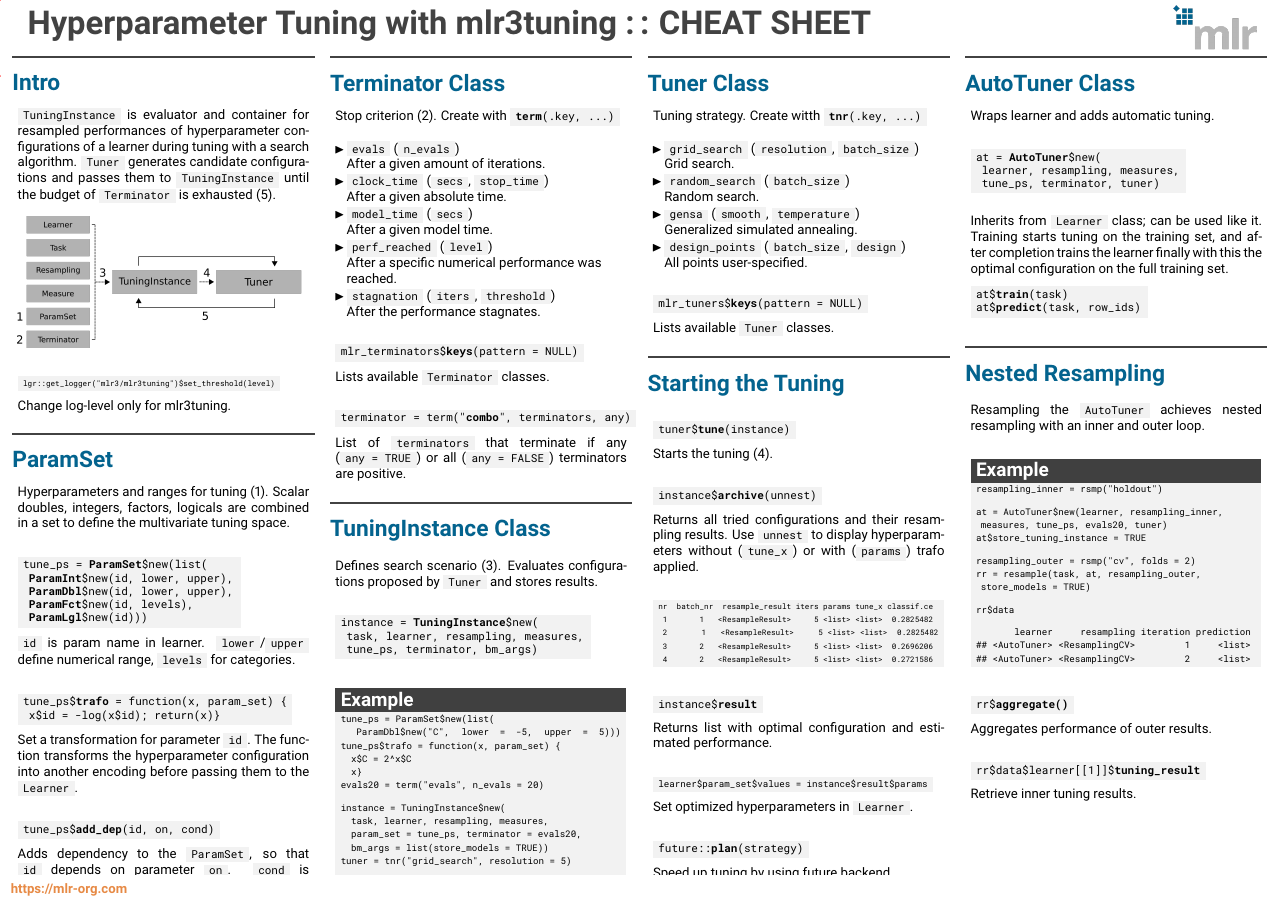
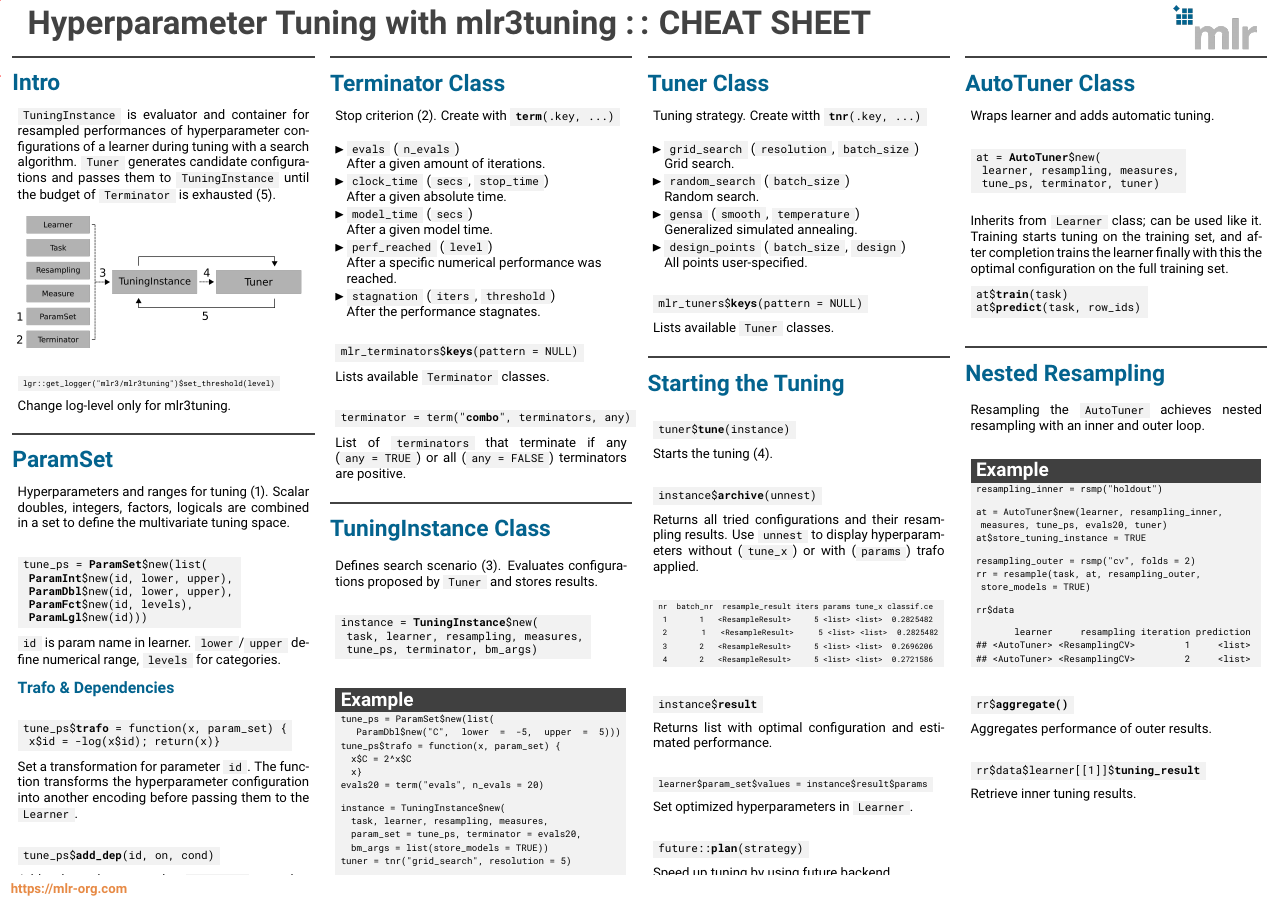
Before and after one commit to mlr-org/mlr3cheatsheets, a LaTeX poster (mlr3tuning/mlr3tuningcheatsheet.tex): the whole page. Compiled offline with pdfLaTeX.

Commit message:
mlr3tuning add section heading

```diff
--- a/mlr3tuning/mlr3tuningcheatsheet.tex
+++ b/mlr3tuning/mlr3tuningcheatsheet.tex
@@ -68,6 +68,7 @@
 	tcbox raise base}
 
 \newcommand{\codeinline}[1]{\begin{codeboxinline}#1\end{codeboxinline}}
+\newcommand{\sectionheading}[1]{{\color{mlrblue}\large\raggedright\textbf{#1}}\vspace{1em}}
 
 \begin{document}
 \begin{frame}[fragile]{}
@@ -108,7 +109,9 @@
                             \codeinline{id} is param name in learner.
                             \codeinline{lower}/\codeinline{upper} define
                             numerical range, \codeinline{levels} for categories.
+                            \vspace{1em}
                             \\
+                            \sectionheading{Trafo  \& Dependencies}
 							\begin{codeboxmultiline}[width=25.5cm]
 								tune\_ps\$\textbf{trafo} = function(x, param\_set) \{\\
 								\hspace*{1ex}x\$id = -log(x\$id); return(x)\}
```
